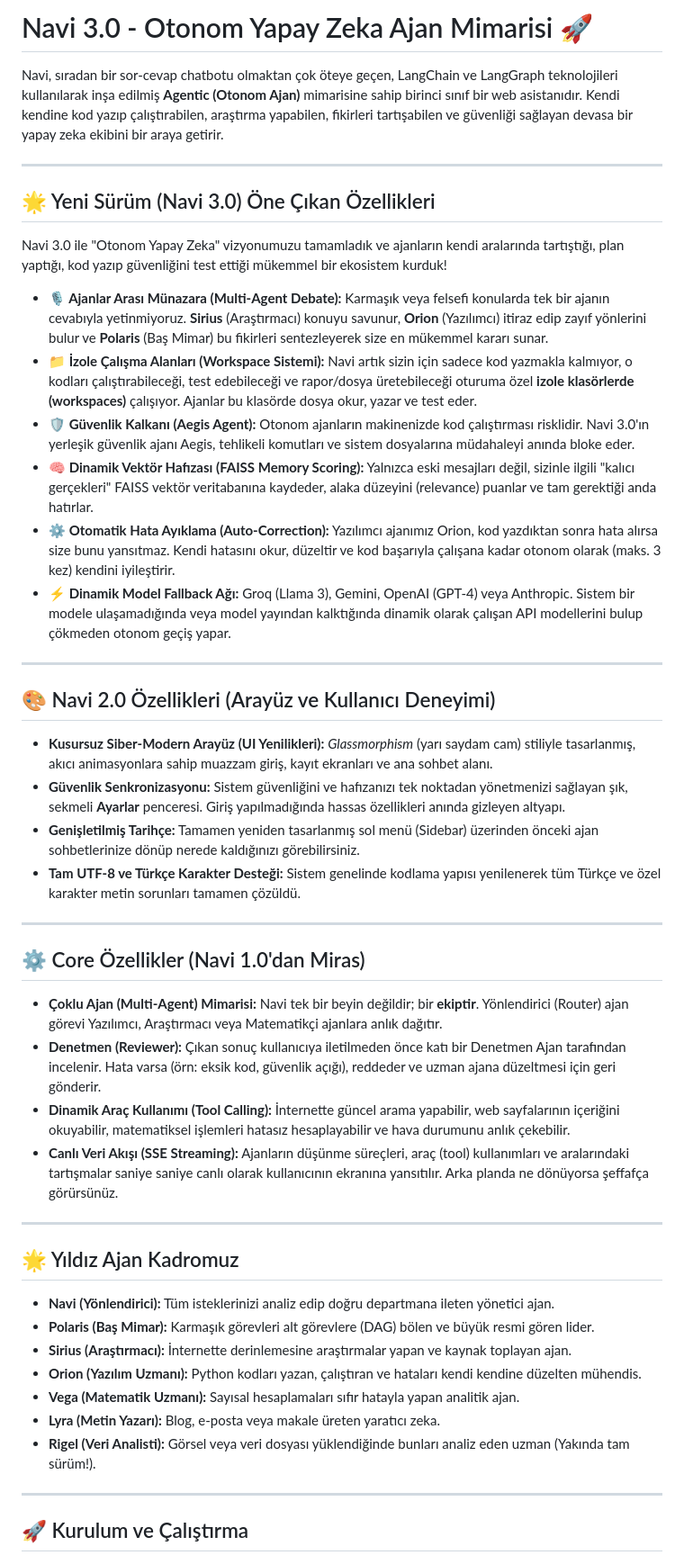
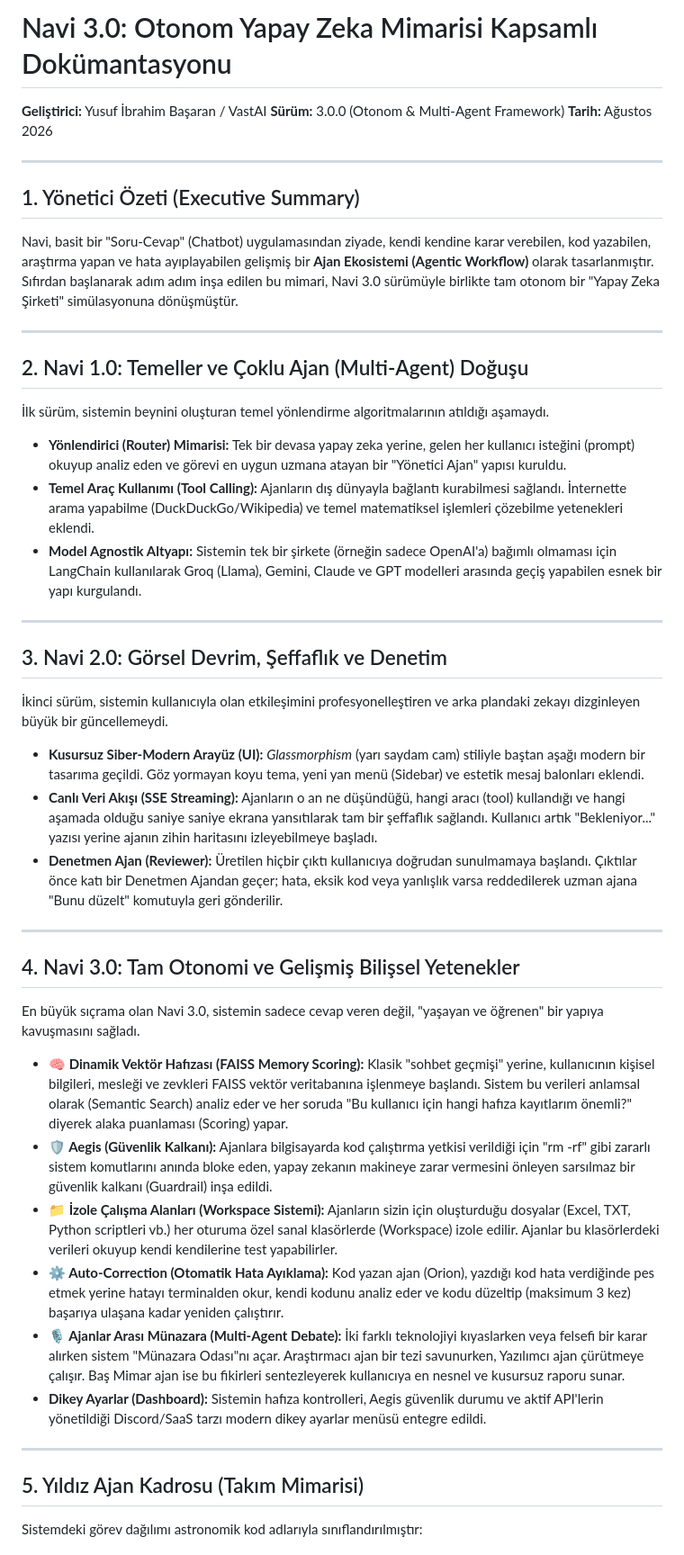
Before and after one commit to yusufibrahimbasaran/Navi, a Markdown page: README.md, the part around one of its changes. Shown at 90% size. GitHub-like rendering.

Commit message:
Docs: Complete Manifesto for Navi 3.0

```diff
--- a/README.md
+++ b/README.md
@@ -1,48 +1,46 @@
-# Navi 3.0 - Otonom Yapay Zeka Ajan Mimarisi 🚀
+# Navi 3.0: Otonom Yapay Zeka Mimarisi Kapsamlı Dokümantasyonu
 
-Navi, sıradan bir sor-cevap chatbotu olmaktan çok öteye geçen, LangChain ve LangGraph teknolojileri kullanılarak inşa edilmiş **Agentic (Otonom Ajan)** mimarisine sahip birinci sınıf bir web asistanıdır. Kendi kendine kod yazıp çalıştırabilen, araştırma yapabilen, fikirleri tartışabilen ve güvenliği sağlayan devasa bir yapay zeka ekibini bir araya getirir.
+**Geliştirici:** Yusuf İbrahim Başaran / VastAI
+**Sürüm:** 3.0.0 (Otonom & Multi-Agent Framework)
+**Tarih:** Ağustos 2026
 
 ---
 
-## 🌟 Yeni Sürüm (Navi 3.0) Öne Çıkan Özellikleri
-Navi 3.0 ile "Otonom Yapay Zeka" vizyonumuzu tamamladık ve ajanların kendi aralarında tartıştığı, plan yaptığı, kod yazıp güvenliğini test ettiği mükemmel bir ekosistem kurduk!
-
-*   **🎙️ Ajanlar Arası Münazara (Multi-Agent Debate):** Karmaşık veya felsefi konularda tek bir ajanın cevabıyla yetinmiyoruz. **Sirius** (Araştırmacı) konuyu savunur, **Orion** (Yazılımcı) itiraz edip zayıf yönlerini bulur ve **Polaris** (Baş Mimar) bu fikirleri sentezleyerek size en mükemmel kararı sunar.
-*   **📁 İzole Çalışma Alanları (Workspace Sistemi):** Navi artık sizin için sadece kod yazmakla kalmıyor, o kodları çalıştırabileceği, test edebileceği ve rapor/dosya üretebileceği oturuma özel **izole klasörlerde (workspaces)** çalışıyor. Ajanlar bu klasörde dosya okur, yazar ve test eder.
-*   **🛡️ Güvenlik Kalkanı (Aegis Agent):** Otonom ajanların makinenizde kod çalıştırması risklidir. Navi 3.0'ın yerleşik güvenlik ajanı Aegis, tehlikeli komutları ve sistem dosyalarına müdahaleyi anında bloke eder.
-*   **🧠 Dinamik Vektör Hafızası (FAISS Memory Scoring):** Yalnızca eski mesajları değil, sizinle ilgili "kalıcı gerçekleri" FAISS vektör veritabanına kaydeder, alaka düzeyini (relevance) puanlar ve tam gerektiği anda hatırlar.
-*   **⚙️ Otomatik Hata Ayıklama (Auto-Correction):** Yazılımcı ajanımız Orion, kod yazdıktan sonra hata alırsa size bunu yansıtmaz. Kendi hatasını okur, düzeltir ve kod başarıyla çalışana kadar otonom olarak (maks. 3 kez) kendini iyileştirir.
-*   **⚡ Dinamik Model Fallback Ağı:** Groq (Llama 3), Gemini, OpenAI (GPT-4) veya Anthropic. Sistem bir modele ulaşamadığında veya model yayından kalktığında dinamik olarak çalışan API modellerini bulup çökmeden otonom geçiş yapar.
+## 1. Yönetici Özeti (Executive Summary)
+Navi, basit bir "Soru-Cevap" (Chatbot) uygulamasından ziyade, kendi kendine karar verebilen, kod yazabilen, araştırma yapan ve hata ayıplayabilen gelişmiş bir **Ajan Ekosistemi (Agentic Workflow)** olarak tasarlanmıştır. Sıfırdan başlanarak adım adım inşa edilen bu mimari, Navi 3.0 sürümüyle birlikte tam otonom bir "Yapay Zeka Şirketi" simülasyonuna dönüşmüştür.
 
 ---
 
-## 🎨 Navi 2.0 Özellikleri (Arayüz ve Kullanıcı Deneyimi)
-*   **Kusursuz Siber-Modern Arayüz (UI Yenilikleri):** *Glassmorphism* (yarı saydam cam) stiliyle tasarlanmış, akıcı animasyonlara sahip muazzam giriş, kayıt ekranları ve ana sohbet alanı.
-*   **Güvenlik Senkronizasyonu:** Sistem güvenliğini ve hafızanızı tek noktadan yönetmenizi sağlayan şık, sekmeli **Ayarlar** penceresi. Giriş yapılmadığında hassas özellikleri anında gizleyen altyapı.
-*   **Genişletilmiş Tarihçe:** Tamamen yeniden tasarlanmış sol menü (Sidebar) üzerinden önceki ajan sohbetlerinize dönüp nerede kaldığınızı görebilirsiniz.
-*   **Tam UTF-8 ve Türkçe Karakter Desteği:** Sistem genelinde kodlama yapısı yenilenerek tüm Türkçe ve özel karakter metin sorunları tamamen çözüldü.
+## 2. Navi 1.0: Temeller ve Çoklu Ajan (Multi-Agent) Doğuşu
+İlk sürüm, sistemin beynini oluşturan temel yönlendirme algoritmalarının atıldığı aşamaydı.
+
+*   **Yönlendirici (Router) Mimarisi:** Tek bir devasa yapay zeka yerine, gelen her kullanıcı isteğini (prompt) okuyup analiz eden ve görevi en uygun uzmana atayan bir "Yönetici Ajan" yapısı kuruldu.
+*   **Temel Araç Kullanımı (Tool Calling):** Ajanların dış dünyayla bağlantı kurabilmesi sağlandı. İnternette arama yapabilme (DuckDuckGo/Wikipedia) ve temel matematiksel işlemleri çözebilme yetenekleri eklendi.
+*   **Model Agnostik Altyapı:** Sistemin tek bir şirkete (örneğin sadece OpenAI'a) bağımlı olmaması için LangChain kullanılarak Groq (Llama), Gemini, Claude ve GPT modelleri arasında geçiş yapabilen esnek bir yapı kurgulandı.
 
 ---
 
-## ⚙️ Core Özellikler (Navi 1.0'dan Miras)
-*   **Çoklu Ajan (Multi-Agent) Mimarisi:** Navi tek bir beyin değildir; bir **ekiptir**. Yönlendirici (Router) ajan görevi Yazılımcı, Araştırmacı veya Matematikçi ajanlara anlık dağıtır.
-*   **Denetmen (Reviewer):** Çıkan sonuç kullanıcıya iletilmeden önce katı bir Denetmen Ajan tarafından incelenir. Hata varsa (örn: eksik kod, güvenlik açığı), reddeder ve uzman ajana düzeltmesi için geri gönderir.
-*   **Dinamik Araç Kullanımı (Tool Calling):** İnternette güncel arama yapabilir, web sayfalarının içeriğini okuyabilir, matematiksel işlemleri hatasız hesaplayabilir ve hava durumunu anlık çekebilir.
-*   **Canlı Veri Akışı (SSE Streaming):** Ajanların düşünme süreçleri, araç (tool) kullanımları ve aralarındaki tartışmalar saniye saniye canlı olarak kullanıcının ekranına yansıtılır. Arka planda ne dönüyorsa şeffafça görürsünüz.
+## 3. Navi 2.0: Görsel Devrim, Şeffaflık ve Denetim
+İkinci sürüm, sistemin kullanıcıyla olan etkileşimini profesyonelleştiren ve arka plandaki zekayı dizginleyen büyük bir güncellemeydi.
+
+*   **Kusursuz Siber-Modern Arayüz (UI):** *Glassmorphism* (yarı saydam cam) stiliyle baştan aşağı modern bir tasarıma geçildi. Göz yormayan koyu tema, yeni yan menü (Sidebar) ve estetik mesaj balonları eklendi.
+*   **Canlı Veri Akışı (SSE Streaming):** Ajanların o an ne düşündüğü, hangi aracı (tool) kullandığı ve hangi aşamada olduğu saniye saniye ekrana yansıtılarak tam bir şeffaflık sağlandı. Kullanıcı artık "Bekleniyor..." yazısı yerine ajanın zihin haritasını izleyebilmeye başladı.
+*   **Denetmen Ajan (Reviewer):** Üretilen hiçbir çıktı kullanıcıya doğrudan sunulmamaya başlandı. Çıktılar önce katı bir Denetmen Ajandan geçer; hata, eksik kod veya yanlışlık varsa reddedilerek uzman ajana "Bunu düzelt" komutuyla geri gönderilir.
 
 ---
 
-## 🌟 Yıldız Ajan Kadromuz
+## 4. Navi 3.0: Tam Otonomi ve Gelişmiş Bilişsel Yetenekler
+En büyük sıçrama olan Navi 3.0, sistemin sadece cevap veren değil, "yaşayan ve öğrenen" bir yapıya kavuşmasını sağladı.
 
-*   **Navi (Yönlendirici):** Tüm isteklerinizi analiz edip doğru departmana ileten yönetici ajan.
-*   **Polaris (Baş Mimar):** Karmaşık görevleri alt görevlere (DAG) bölen ve büyük resmi gören lider.
-*   **Sirius (Araştırmacı):** İnternette derinlemesine araştırmalar yapan ve kaynak toplayan ajan.
-*   **Orion (Yazılım Uzmanı):** Python kodları yazan, çalıştıran ve hataları kendi kendine düzelten mühendis.
-*   **Vega (Matematik Uzmanı):** Sayısal hesaplamaları sıfır hatayla yapan analitik ajan.
-*   **Lyra (Metin Yazarı):** Blog, e-posta veya makale üreten yaratıcı zeka.
-*   **Rigel (Veri Analisti):** Görsel veya veri dosyası yüklendiğinde bunları analiz eden uzman (Yakında tam sürüm!).
+*   **🧠 Dinamik Vektör Hafızası (FAISS Memory Scoring):** Klasik "sohbet geçmişi" yerine, kullanıcının kişisel bilgileri, mesleği ve zevkleri FAISS vektör veritabanına işlenmeye başlandı. Sistem bu verileri anlamsal olarak (Semantic Search) analiz eder ve her soruda "Bu kullanıcı için hangi hafıza kayıtlarım önemli?" diyerek alaka puanlaması (Scoring) yapar.
+*   **🛡️ Aegis (Güvenlik Kalkanı):** Ajanlara bilgisayarda kod çalıştırma yetkisi verildiği için "rm -rf" gibi zararlı sistem komutlarını anında bloke eden, yapay zekanın makineye zarar vermesini önleyen sarsılmaz bir güvenlik kalkanı (Guardrail) inşa edildi.
+*   **📁 İzole Çalışma Alanları (Workspace Sistemi):** Ajanların sizin için oluşturduğu dosyalar (Excel, TXT, Python scriptleri vb.) her oturuma özel sanal klasörlerde (Workspace) izole edilir. Ajanlar bu klasörlerdeki verileri okuyup kendi kendilerine test yapabilirler.
+*   **⚙️ Auto-Correction (Otomatik Hata Ayıklama):** Kod yazan ajan (Orion), yazdığı kod hata verdiğinde pes etmek yerine hatayı terminalden okur, kendi kodunu analiz eder ve kodu düzeltip (maksimum 3 kez) başarıya ulaşana kadar yeniden çalıştırır.
+*   **🎙️ Ajanlar Arası Münazara (Multi-Agent Debate):** İki farklı teknolojiyi kıyaslarken veya felsefi bir karar alırken sistem "Münazara Odası"nı açar. Araştırmacı ajan bir tezi savunurken, Yazılımcı ajan çürütmeye çalışır. Baş Mimar ajan ise bu fikirleri sentezleyerek kullanıcıya en nesnel ve kusursuz raporu sunar.
+*   **Dikey Ayarlar (Dashboard):** Sistemin hafıza kontrolleri, Aegis güvenlik durumu ve aktif API'lerin yönetildiği Discord/SaaS tarzı modern dikey ayarlar menüsü entegre edildi.
 
 ---
 
-## 🚀 Kurulum ve Çalıştırma
+## 5. Yıldız Ajan Kadrosu (Takım Mimarisi)
+Sistemdeki görev dağılımı astronomik kod adlarıyla sınıflandırılmıştır:
 
```
Also changed, not shown: other parts of README.md (+12 -28 lines).
